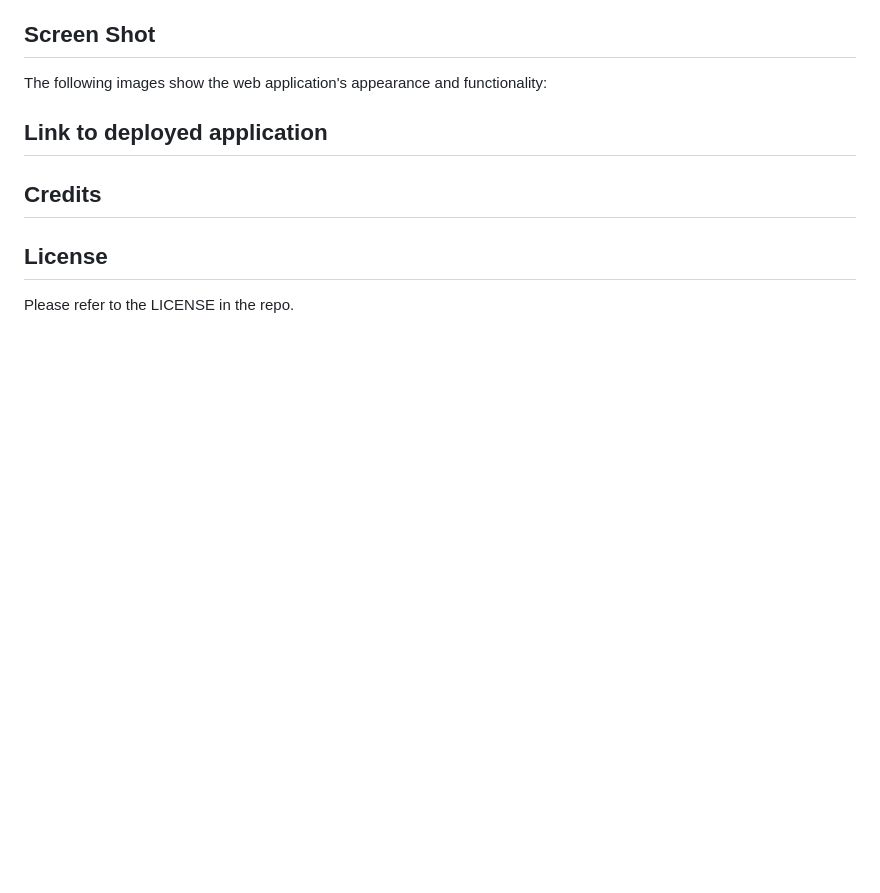
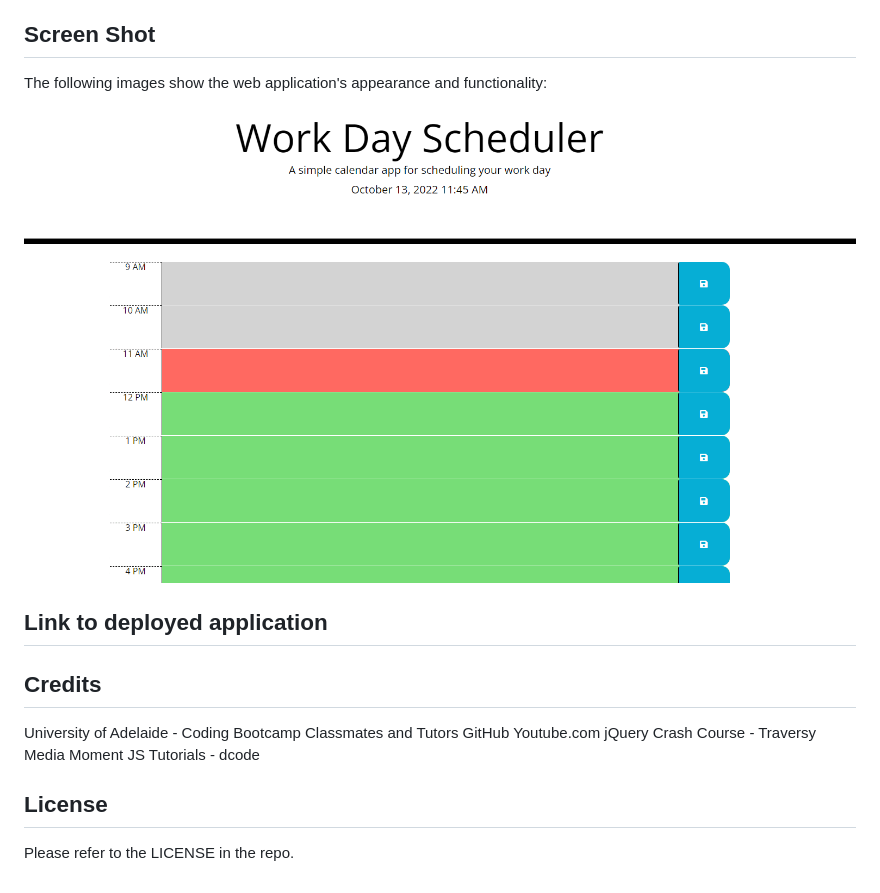
Before and after one commit to CheBar1/work-day-scheduler, a Markdown page: README.md, the part around the change. GitHub-like rendering; pictures changed too: assets/images/Screenshot 2022-10-13 114603.png (added); blank space fills up the shorter version.

```diff
--- a/README.md
+++ b/README.md
@@ -17,13 +17,18 @@ WHEN I refresh the page - THEN the saved events persist
 
 ## Screen Shot
 The following images show the web application's appearance and functionality:
+![ScreenShot](./assets/images/Screenshot%202022-10-13%20114603.png)
 
 
 ## Link to deployed application
 
 
 ## Credits
-
+University of Adelaide - Coding Bootcamp Classmates and Tutors
+GitHub
+Youtube.com
+jQuery Crash Course - Traversy Media
+Moment JS Tutorials - dcode
 
 
 ## License
```
